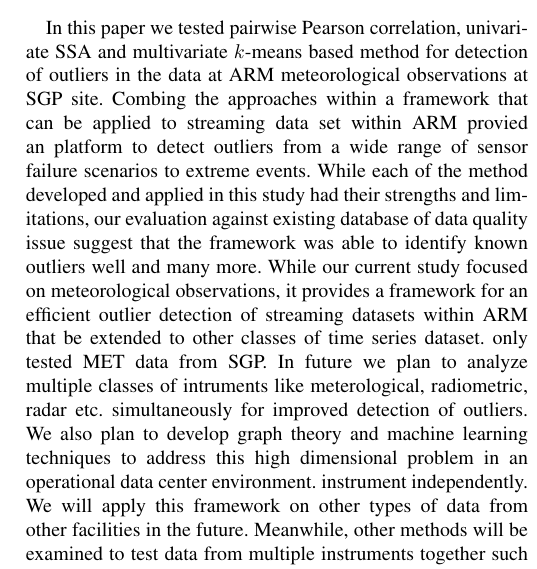
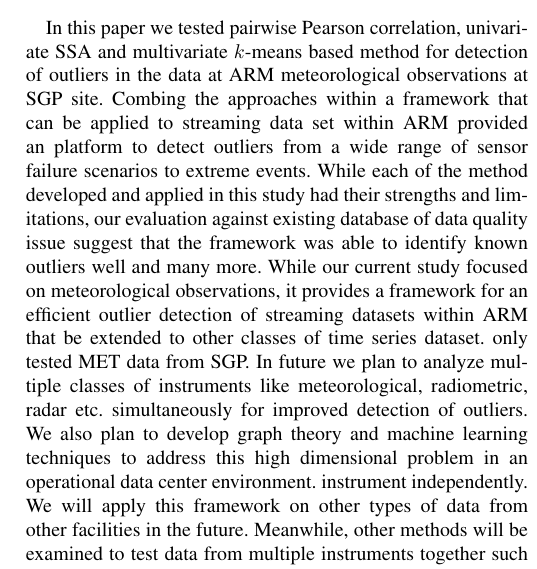
Before and after one commit to YupingLu/Outlier_paper, a LaTeX paper (Lu_ICDM_2018.tex, which reads conclusions.tex): part of one column of page 7 of 8, cut so that both start at the same text. Compiled offline with pdfLaTeX; a missing font is replaced by an installed copy or a similar font; a LaTeX package or settings file that is missing is left out.

Commit message:
Fix typos

```diff
--- a/conclusions.tex
+++ b/conclusions.tex
@@ -3,7 +3,7 @@ In this paper we tested pairwise Pearson correlation,
 univariate SSA and multivariate $k$-means based method for detection of
 outliers in the data at ARM meteorological observations at SGP site.
 Combing the approaches within a framework that can be applied to
-streaming data set within ARM provied an platform to detect outliers
+streaming data set within ARM provided an platform to detect outliers
 from a wide range of sensor failure scenarios to extreme events.
 While each of the method developed and applied in this study had their
 strengths and limitations, our evaluation against existing database of
@@ -13,7 +13,7 @@ meteorological observations, it provides a framework for an efficient
 outlier detection of streaming datasets within ARM that be extended to
 other classes of time series dataset.
 only tested MET data from SGP. In future we plan to analyze multiple
-classes of intruments like meterological, radiometric, radar etc.
+classes of instruments like meteorological, radiometric, radar etc.
 simultaneously for improved detection of outliers. We also plan to
 develop graph theory and machine learning techniques to address this
 high dimensional problem in an operational data center environment.
```
